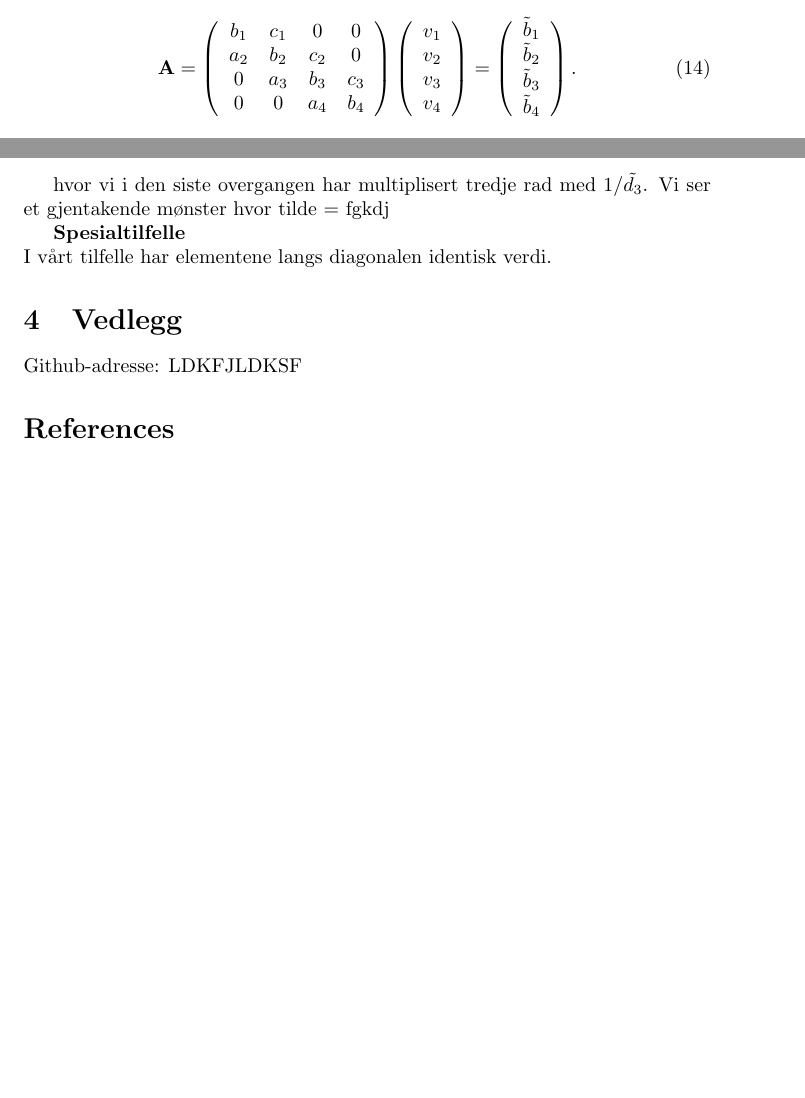
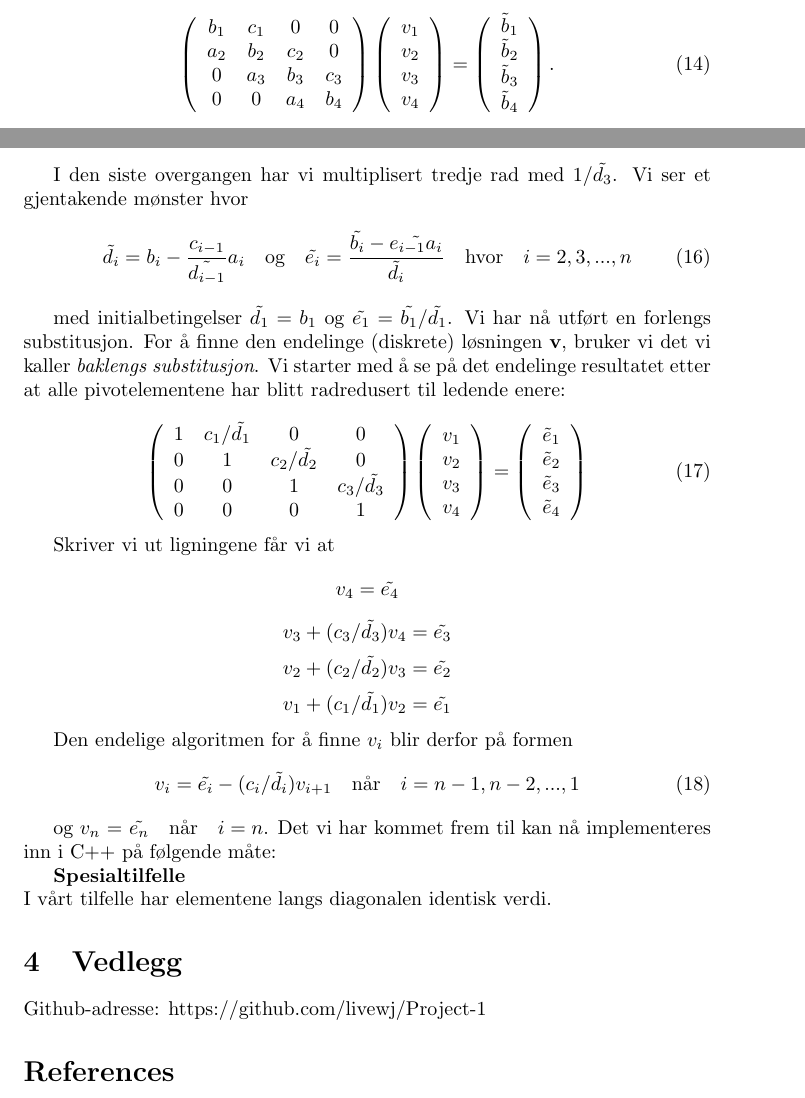
Before and after one commit to livewj/Project-1, a LaTeX paper (Prosjekt1.tex): two parts of pages 4 and 5 of 5, joined at a grey line, cut so that both start at the same text, the shorter picture padded with empty space. Compiled offline with pdfLaTeX.

```diff
--- a/Prosjekt1.tex
+++ b/Prosjekt1.tex
@@ -206,7 +206,7 @@
 
 hvor vektorene $a$, $b$ og $c$ har lengden $n$. Hvis vi nå tenker oss at n=4, forenkler denne matriseligningen seg noe:
 \begin{equation}
-    {\bf A} = \left(\begin{array}{cccccc}
+    \left(\begin{array}{cccccc}
                            b_1& c_1 & 0 &0 \\
                            a_2 & b_2 & c_2 &0 \\
                            0 & a_3 & b_3 & c_3 \\
@@ -289,7 +289,46 @@
 \right]
 \]
 
-hvor vi i den siste overgangen har multiplisert tredje rad med $1/\tilde{d_3}$. Vi ser et gjentakende mønster hvor tilde = fgkdj
+I den siste overgangen har vi multiplisert tredje rad med $1/\tilde{d_3}$. Vi ser et gjentakende mønster hvor
+\begin{equation}
+\tilde{d_i}= b_i - \frac{c_{i-1}}{\tilde{d_{i-1}}}a_i \quad \textrm{og} \quad \tilde{e_i}=\frac{\tilde{b_i}-\tilde{e_{i-1}a_i}}{\tilde{d_i}} \quad \textrm{hvor} \quad i = 2,3,...,n
+\end{equation}
+
+med initialbetingelser $\tilde{d_1} = b_1$ og $\tilde{e_1} = \tilde{b_1}/\tilde{d_1}$. Vi har nå utført en forlengs substitusjon. For å finne den endelinge (diskrete) løsningen \textbf{v}, bruker vi det vi kaller \textit{baklengs substitusjon}. Vi starter med å se på det endelinge resultatet etter at alle pivotelementene har blitt radredusert til ledende enere:
+
+\begin{equation}
+    \left(\begin{array}{cccccc}
+                           1 & c_1/\tilde{d_1} & 0 &0 \\
+                           0 & 1 & c_2/\tilde{d_2} &0 \\
+                           0 & 0 & 1 & c_3/\tilde{d_3} \\
+                           0 & 0 & 0 &  1  \\
+                      \end{array} \right)\left(\begin{array}{c}
+                           v_1\\
+                           v_2\\
+                           v_3\\
+                          v_4  \\
+                      \end{array} \right)
+  =\left(\begin{array}{c}
+                           \tilde{e}_1\\
+                           \tilde{e}_2\\
+                        \tilde{e}_3\\
+                        \tilde{e}_4\\
+                      \end{array} \right)
+\end{equation}
+
+Skriver vi ut ligningene får vi at
+\[v_4 = \tilde{e_4}\]
+\[v_3 + (c_3/\tilde{d_3})v_4 = \tilde{e_3} \]
+\[v_2 + (c_2/\tilde{d_2})v_3 = \tilde{e_2}\]
+\[v_1 + (c_1/\tilde{d_1})v_2 = \tilde{e_1}\]
+
+Den endelige algoritmen for å finne $v_i$ blir derfor på formen
+\begin{equation}
+v_i = \tilde{e_i}-(c_{i}/\tilde{d_i})v_{i+1} \quad \textrm{når} \quad i = n-1, n-2, ..., 1
+\end{equation}
+
+og $v_n$ = $\tilde{e_n} \quad \textrm{når} \quad i = n$. Det vi har kommet frem til kan nå implementeres inn i C++ på følgende måte:
+
 
 
 \textbf{Spesialtilfelle}\\
@@ -300,7 +339,7 @@
 
 
 \section{Vedlegg}
-Github-adresse: LDKFJLDKSF
+Github-adresse: https://github.com/livewj/Project-1
 
 %\lstinputlisting[language=Matlab]{/Users/livewj/Documents/UiO/FYS2150/Bolgeoptikk/test.m}
 
```
Also changed, not shown: Prosjekt1.pdf, Prosjekt1.tex (4 more changed lines), 6 other files.
